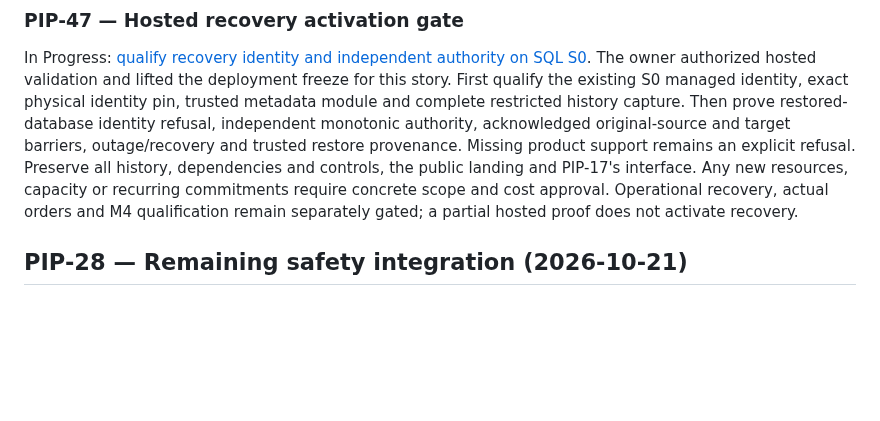
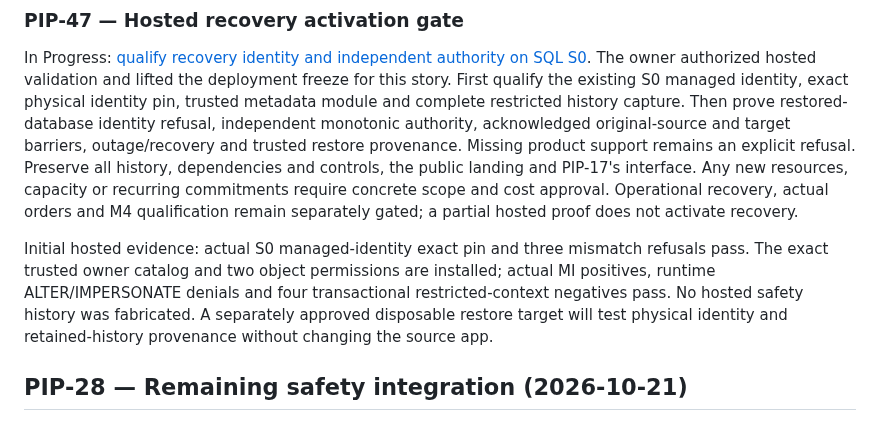
Before and after one commit to henrique-meyer/pipmind, a Markdown page: docs/plan.md, the part around the change. GitHub-like rendering; blank space fills up the shorter version.

```diff
--- a/docs/plan.md
+++ b/docs/plan.md
@@ -220,6 +220,13 @@ history, dependencies and controls, the public landing and PIP-17's interface.
 Any new resources, capacity or recurring commitments require concrete scope and
 cost approval. Operational recovery, actual orders and M4 qualification remain
 separately gated; a partial hosted proof does not activate recovery.
+
+Initial hosted evidence: actual S0 managed-identity exact pin and three mismatch
+refusals pass. The exact trusted owner catalog and two object permissions are
+installed; actual MI positives, runtime ALTER/IMPERSONATE denials and four
+transactional restricted-context negatives pass. No hosted safety history was
+fabricated. A separately approved disposable restore target will test physical
+identity and retained-history provenance without changing the source app.
 
 
 ## PIP-28 — Remaining safety integration (2026-10-21)
```
Also changed, not shown: docs/safety-azure-identity.md (+25 -0 lines).
